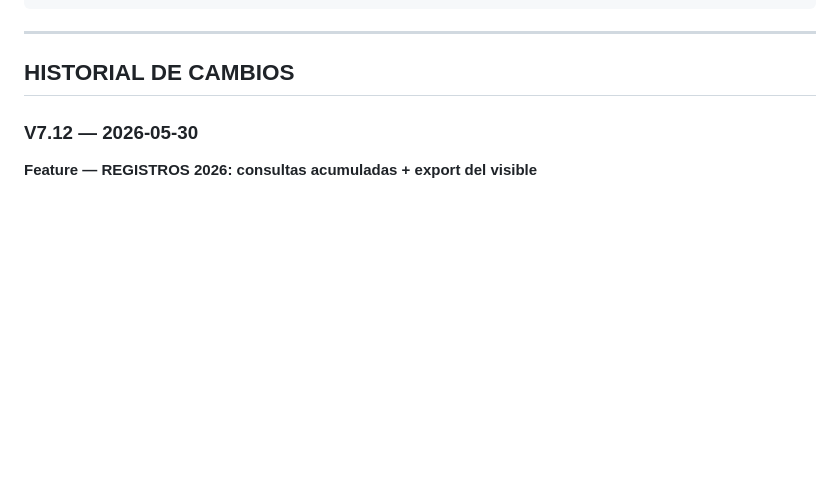
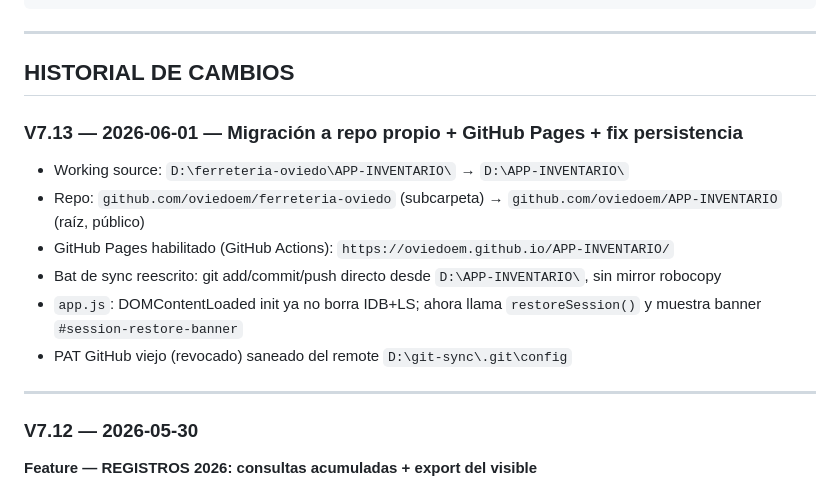
Before and after one commit to oviedoem/APP-INVENTARIO, a Markdown page: MEMORIA_PROYECTO.md, the part around the change. GitHub-like rendering; blank space fills up the shorter version.

Commit message:
docs: V7.13 — rutas actualizadas a D:\APP-INVENTARIO + nota persistencia
Co-Authored-By: Claude Sonnet 4.6 <noreply@anthropic.com>

```diff
--- a/MEMORIA_PROYECTO.md
+++ b/MEMORIA_PROYECTO.md
@@ -312,6 +312,17 @@ exportRecountExcel()               // V4.1: Excel 2 hojas: Reconteo + Ranking_$
 ---
 
 ## HISTORIAL DE CAMBIOS
+
+### V7.13 — 2026-06-01 — Migración a repo propio + GitHub Pages + fix persistencia
+
+- Working source: `D:\ferreteria-oviedo\APP-INVENTARIO\` → `D:\APP-INVENTARIO\`
+- Repo: `github.com/oviedoem/ferreteria-oviedo` (subcarpeta) → `github.com/oviedoem/APP-INVENTARIO` (raíz, público)
+- GitHub Pages habilitado (GitHub Actions): `https://oviedoem.github.io/APP-INVENTARIO/`
+- Bat de sync reescrito: git add/commit/push directo desde `D:\APP-INVENTARIO\`, sin mirror robocopy
+- `app.js`: DOMContentLoaded init ya no borra IDB+LS; ahora llama `restoreSession()` y muestra banner `#session-restore-banner`
+- PAT GitHub viejo (revocado) saneado del remote `D:\git-sync\.git\config`
+
+---
 
 ### V7.12 — 2026-05-30
 
```
Also changed, not shown: AGENTS.md (+17 -6 lines).
